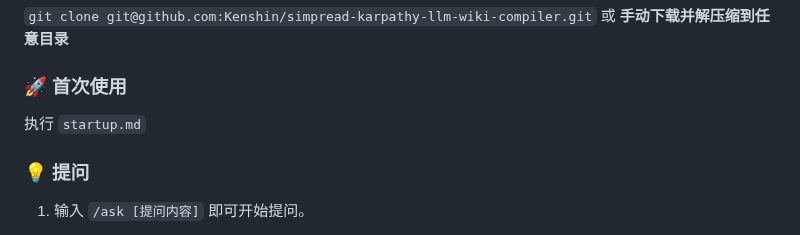
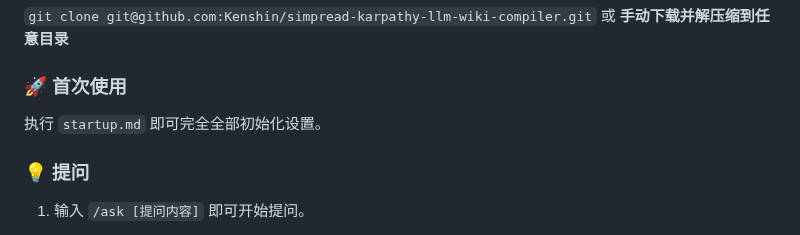
Before and after one commit to Kenshin/simpread-karpathy-llm-wiki-compiler, a Markdown page: README.md, the part around the change. Drawn GitHub-style.

```diff
--- a/README.md
+++ b/README.md
@@ -142,7 +142,7 @@
 
 ### 🚀 首次使用
 
-执行 `startup.md`
+执行 `startup.md` 即可完全全部初始化设置。
 
 ### 💡 提问
 
```
